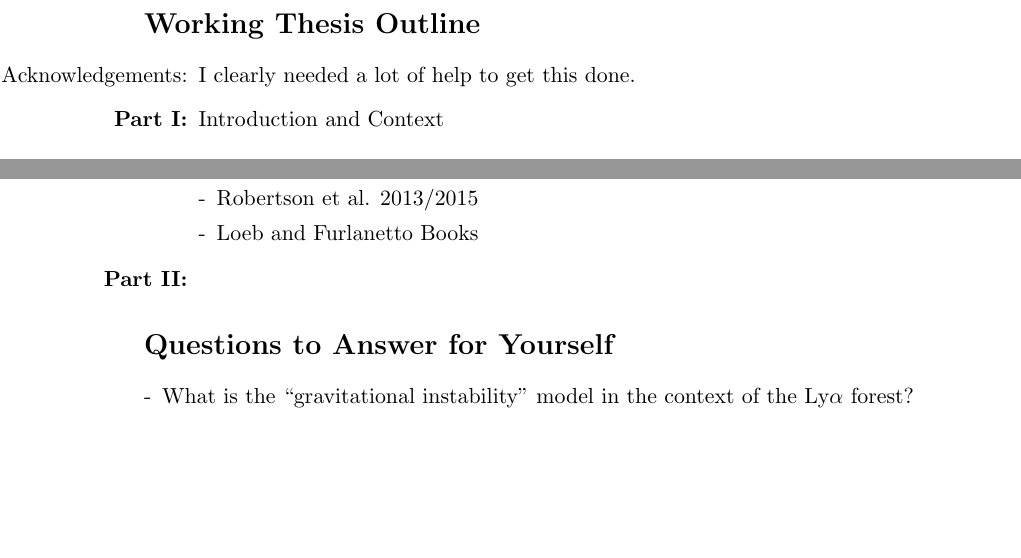
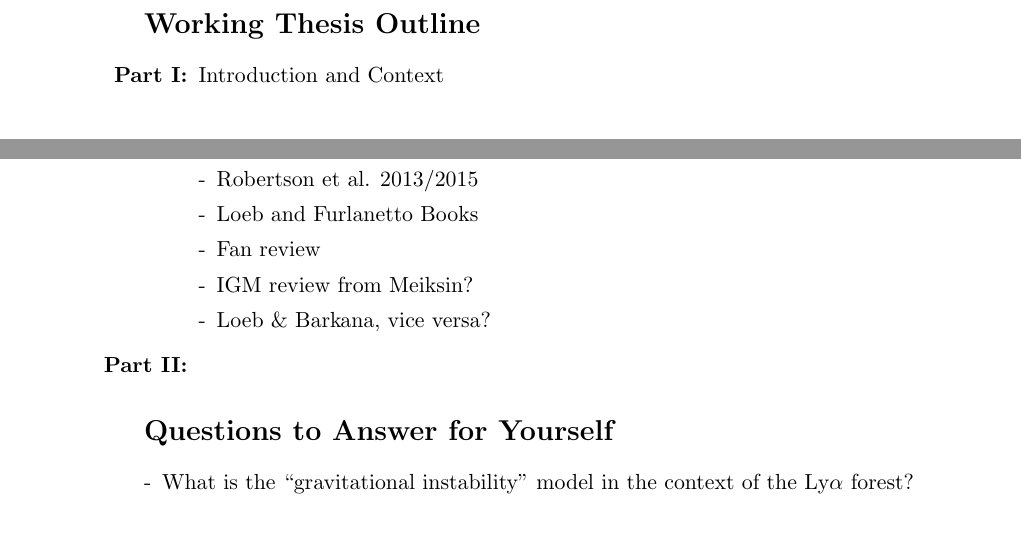
Before and after one commit to yollamttam/Thesis, a LaTeX document (outline.tex): two parts of pages 1 and 2 of 2, joined at a grey line, cut so that both start at the same text. Compiled offline with pdfLaTeX.

Commit message:
Minor changes, added papers to review...

```diff
--- a/outline.tex
+++ b/outline.tex
@@ -5,7 +5,6 @@
 \section*{Working Thesis Outline}
 
 \begin{enumerate}
-\item [{Acknowledgements:}] I clearly needed a lot of help to get this done.
 \item [{\bf Part I:}] Introduction and Context
 \begin{enumerate}[1.]
 \item[]
@@ -107,6 +106,9 @@
 \item Furlanetto, Oh, and Briggs review
 \item Robertson et al. 2013/2015
 \item Loeb and Furlanetto Books
+\item Fan review
+\item IGM review from Meiksin?
+\item Loeb \& Barkana, vice versa?
 \end{enumerate}
 \item [{\bf Part II:}]
 \end{enumerate}
```
Also changed, not shown: outline.pdf, papers/FanReview.pdf (added), papers/GRBreview.pdf (added), papers/MeiksinReview_IGM.pdf (added), 3 other files.
